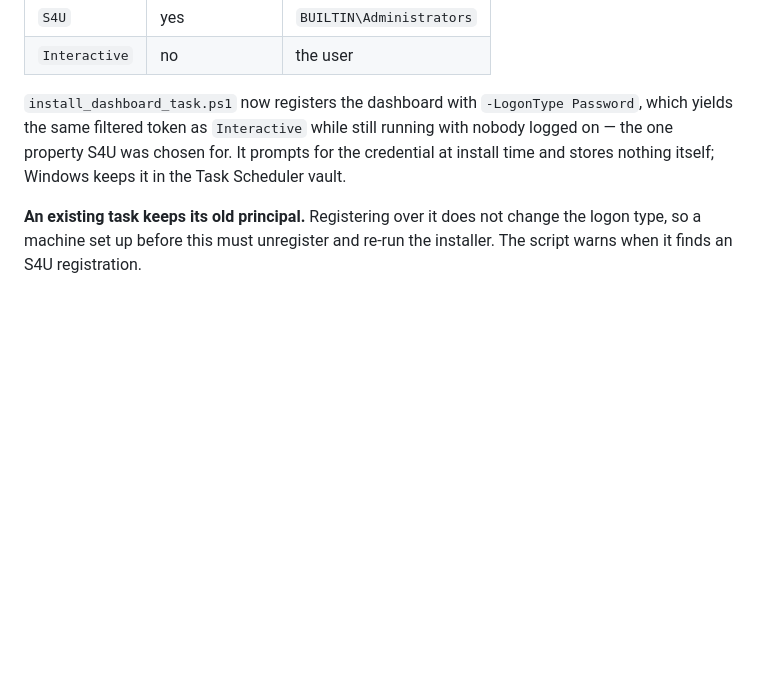
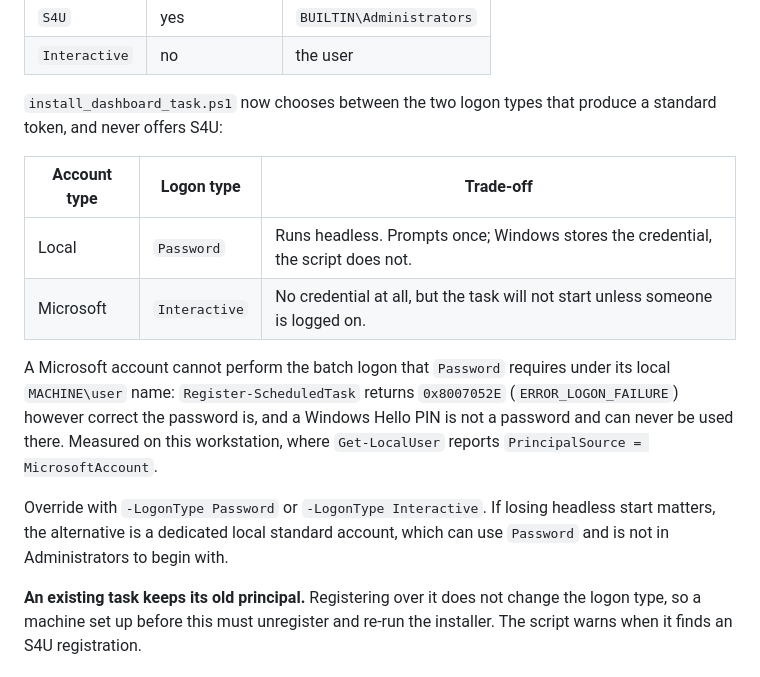
Before and after one commit to NicusorFlorinBaluta/crazy-audiobook-creator, a Markdown page: docs/setup-windows.md, the part around the change. Drawn GitHub-style; blank space fills up the shorter version.

Commit message:
docs: record why Password is unavailable on a Microsoft account
The previous commit's doc edit was dropped by a broken escape. Adds the
logon-type table, the 0x8007052E cause, and the note that a Windows Hello PIN
is not a password and can never satisfy a batch logon.

Co-Authored-By: Claude Opus 5 <noreply@anthropic.com>

```diff
--- a/docs/setup-windows.md
+++ b/docs/setup-windows.md
@@ -80,11 +80,24 @@ held at `Limited`:
 | `S4U` | yes | `BUILTIN\Administrators` |
 | `Interactive` | no | the user |
 
-`install_dashboard_task.ps1` now registers the dashboard with
-`-LogonType Password`, which yields the same filtered token as `Interactive`
-while still running with nobody logged on — the one property S4U was chosen
-for. It prompts for the credential at install time and stores nothing itself;
-Windows keeps it in the Task Scheduler vault.
+`install_dashboard_task.ps1` now chooses between the two logon types that
+produce a standard token, and never offers S4U:
+
+| Account type | Logon type | Trade-off |
+| --- | --- | --- |
+| Local | `Password` | Runs headless. Prompts once; Windows stores the credential, the script does not. |
+| Microsoft | `Interactive` | No credential at all, but the task will not start unless someone is logged on. |
+
+A Microsoft account cannot perform the batch logon that `Password` requires
+under its local `MACHINE\user` name: `Register-ScheduledTask` returns
+`0x8007052E` (`ERROR_LOGON_FAILURE`) however correct the password is, and a
+Windows Hello PIN is not a password and can never be used there. Measured on
+this workstation, where `Get-LocalUser` reports
+`PrincipalSource = MicrosoftAccount`.
+
+Override with `-LogonType Password` or `-LogonType Interactive`. If losing
+headless start matters, the alternative is a dedicated local standard account,
+which can use `Password` and is not in Administrators to begin with.
 
 **An existing task keeps its old principal.** Registering over it does not
 change the logon type, so a machine set up before this must unregister and
```
